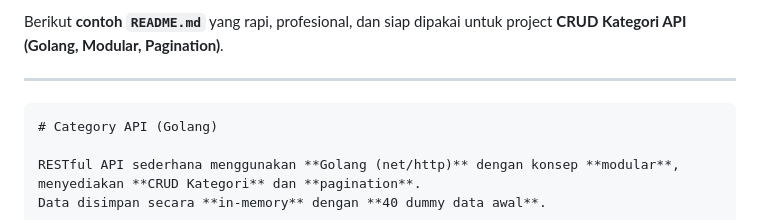
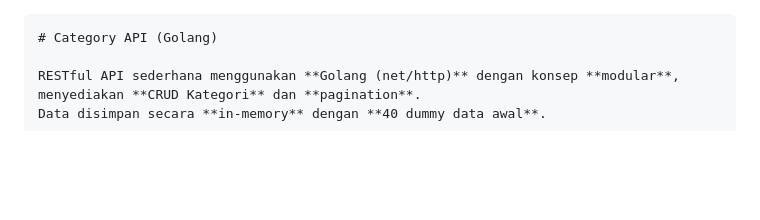
Before and after one commit to ardi-work/categories-api, a Markdown page: readme.md, the part around the change. Drawn GitHub-style; blank space fills up the shorter version.

````diff
--- a/readme.md
+++ b/readme.md
@@ -1,7 +1,3 @@
-Berikut **contoh `README.md`** yang rapi, profesional, dan siap dipakai untuk project **CRUD Kategori API (Golang, Modular, Pagination)**.
-
----
-
 ```md
 # Category API (Golang)
 
````
